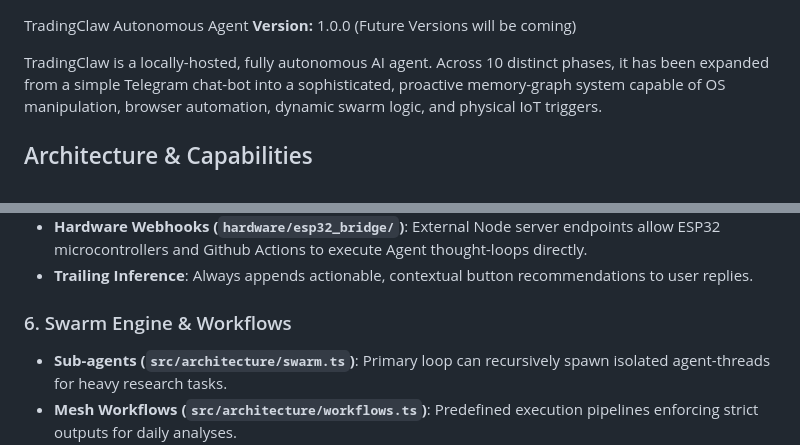
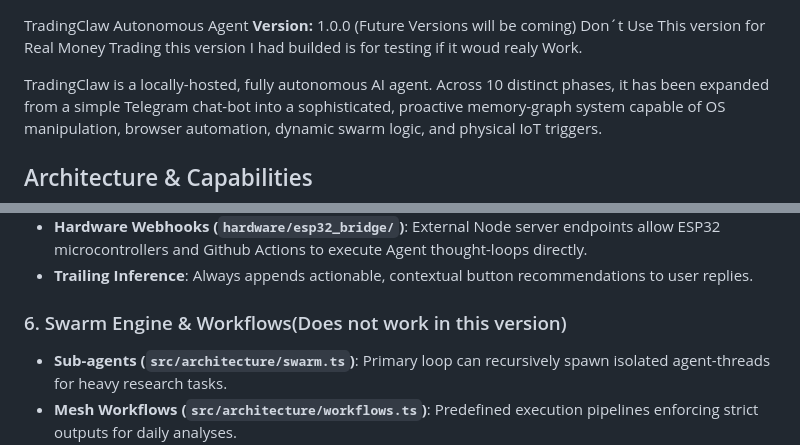
Before and after one commit to TheNickCoolst/Traidingclawcloud, a Markdown page: README.md, 2 parts joined by grey strips. Drawn GitHub-style.

```diff
--- a/README.md
+++ b/README.md
@@ -1,6 +1,7 @@
 TradingClaw Autonomous Agent
 **Version:** 1.0.0
 (Future Versions will be coming)
+Don´t Use This version for Real Money Trading this version I had builded is for testing if it woud realy Work.
 
 TradingClaw is a locally-hosted, fully autonomous AI agent. Across 10 distinct phases, it has been expanded from a simple Telegram chat-bot into a sophisticated, proactive memory-graph system capable of OS manipulation, browser automation, dynamic swarm logic, and physical IoT triggers.
 
@@ -28,7 +29,7 @@ TradingClaw is a locally-hosted, fully autonomous AI agent. Across 10 distinct p
 - **Hardware Webhooks (`hardware/esp32_bridge/`)**: External Node server endpoints allow ESP32 microcontrollers and Github Actions to execute Agent thought-loops directly.
 - **Trailing Inference**: Always appends actionable, contextual button recommendations to user replies.
 
-### 6. Swarm Engine & Workflows
+### 6. Swarm Engine & Workflows(Does not work in this version)
 - **Sub-agents (`src/architecture/swarm.ts`)**: Primary loop can recursively spawn isolated agent-threads for heavy research tasks.
 - **Mesh Workflows (`src/architecture/workflows.ts`)**: Predefined execution pipelines enforcing strict outputs for daily analyses.
 - **Plugins (`src/architecture/plugins.ts`)**: Emitter hooks allow drop-in Javascript logic to mutate AI context pre/post execution.
```
